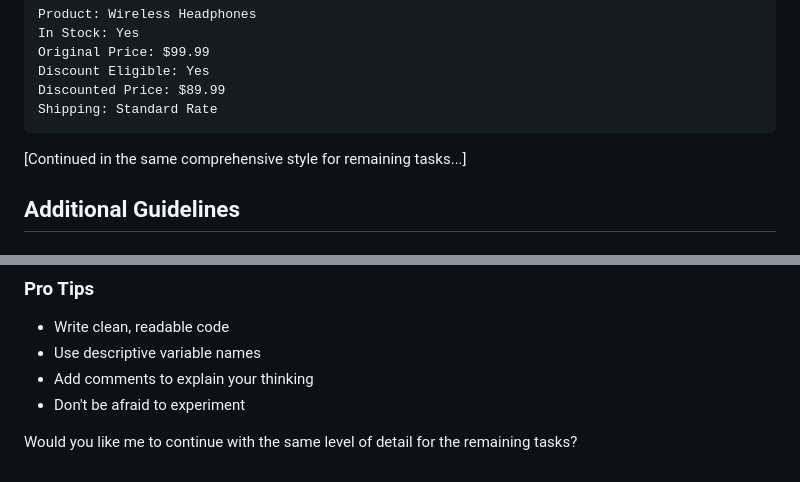
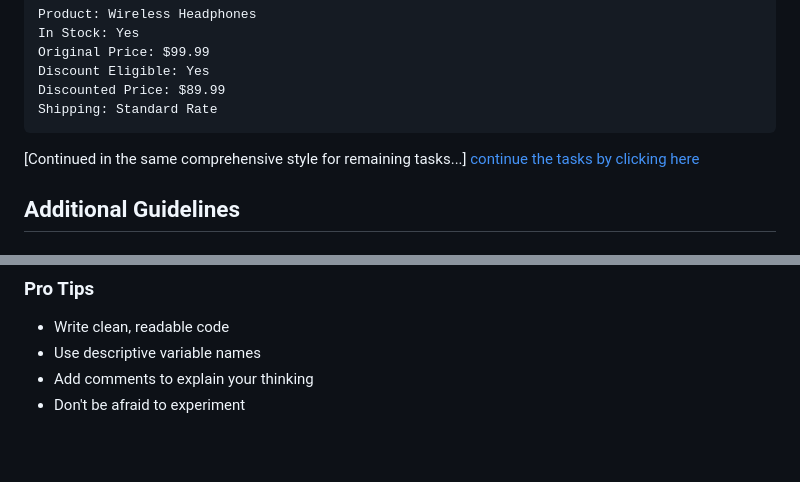
Before and after one commit to EMarvelM/nextGen-web_basic, a Markdown page: learningJs/01-beginner-javascript-tasks.md, 2 parts joined by grey strips. Rendered like a GitHub page; blank space fills up the shorter version.

````diff
--- a/learningJs/01-beginner-javascript-tasks.md
+++ b/learningJs/01-beginner-javascript-tasks.md
@@ -162,6 +162,7 @@ Shipping: Standard Rate
 ```
 
 [Continued in the same comprehensive style for remaining tasks...]
+[continue the tasks by clicking here](02-beginner-javascript-tasks.md)
 
 ## Additional Guidelines
 
@@ -184,5 +185,3 @@ Shipping: Standard Rate
 - Use descriptive variable names
 - Add comments to explain your thinking
 - Don't be afraid to experiment
-
-Would you like me to continue with the same level of detail for the remaining tasks?
````
Also changed, not shown: learningJs/02-beginner-javascript-tasks.md (added, +152 -0 lines).
